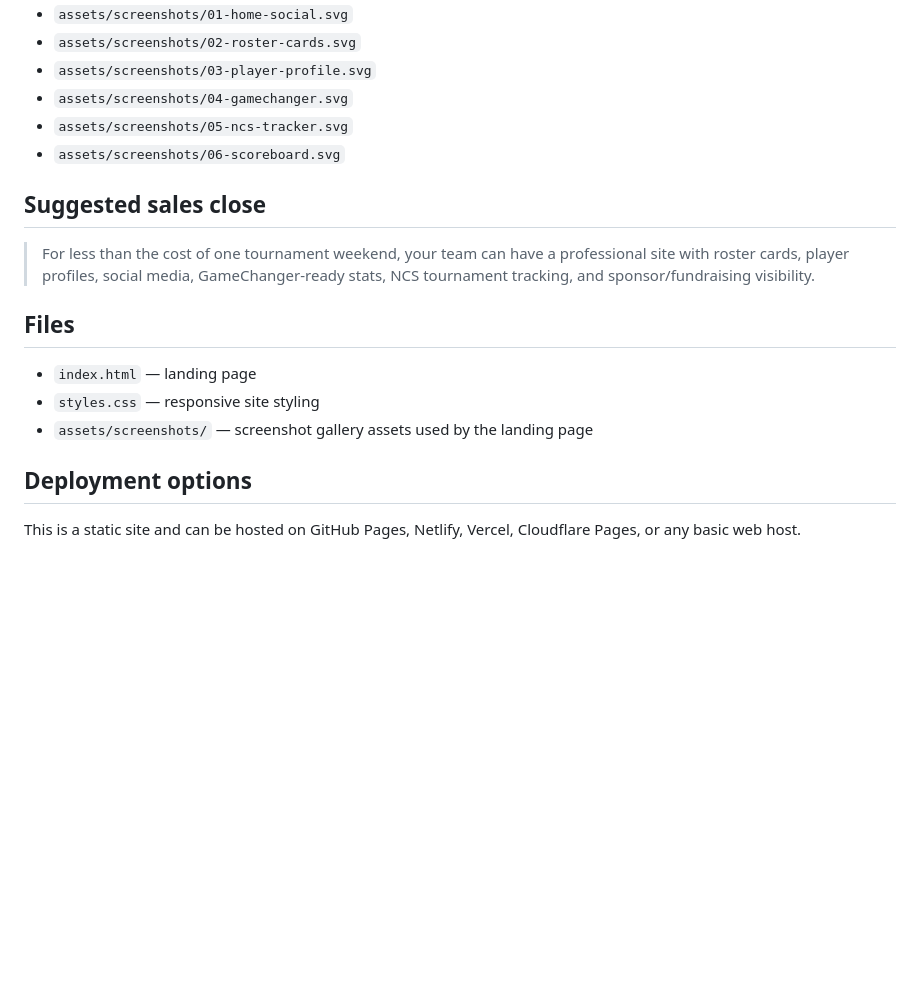
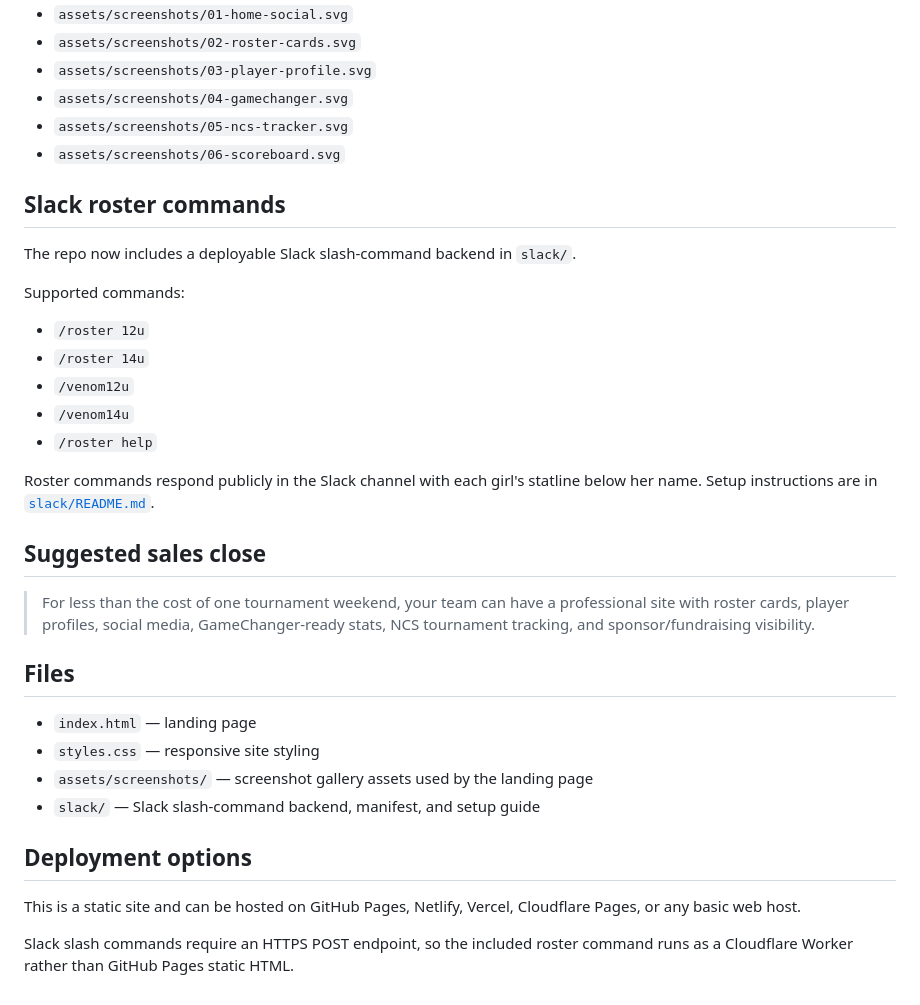
Before and after one commit to jeremiah9980/next-gen-site, a Markdown page: README.md, the part around the change. GitHub-like rendering; blank space fills up the shorter version.

Commit message:
Link Slack roster command setup from README

```diff
--- a/README.md
+++ b/README.md
@@ -96,6 +96,20 @@ The landing page now includes a prospect-facing screenshot gallery wired to thes
 - `assets/screenshots/05-ncs-tracker.svg`
 - `assets/screenshots/06-scoreboard.svg`
 
+## Slack roster commands
+
+The repo now includes a deployable Slack slash-command backend in `slack/`.
+
+Supported commands:
+
+- `/roster 12u`
+- `/roster 14u`
+- `/venom12u`
+- `/venom14u`
+- `/roster help`
+
+Roster commands respond publicly in the Slack channel with each girl's statline below her name. Setup instructions are in [`slack/README.md`](slack/README.md).
+
 ## Suggested sales close
 
 > For less than the cost of one tournament weekend, your team can have a professional site with roster cards, player profiles, social media, GameChanger-ready stats, NCS tournament tracking, and sponsor/fundraising visibility.
@@ -105,7 +119,10 @@ The landing page now includes a prospect-facing screenshot gallery wired to thes
 - `index.html` — landing page
 - `styles.css` — responsive site styling
 - `assets/screenshots/` — screenshot gallery assets used by the landing page
+- `slack/` — Slack slash-command backend, manifest, and setup guide
 
 ## Deployment options
 
 This is a static site and can be hosted on GitHub Pages, Netlify, Vercel, Cloudflare Pages, or any basic web host.
+
+Slack slash commands require an HTTPS POST endpoint, so the included roster command runs as a Cloudflare Worker rather than GitHub Pages static HTML.
```
